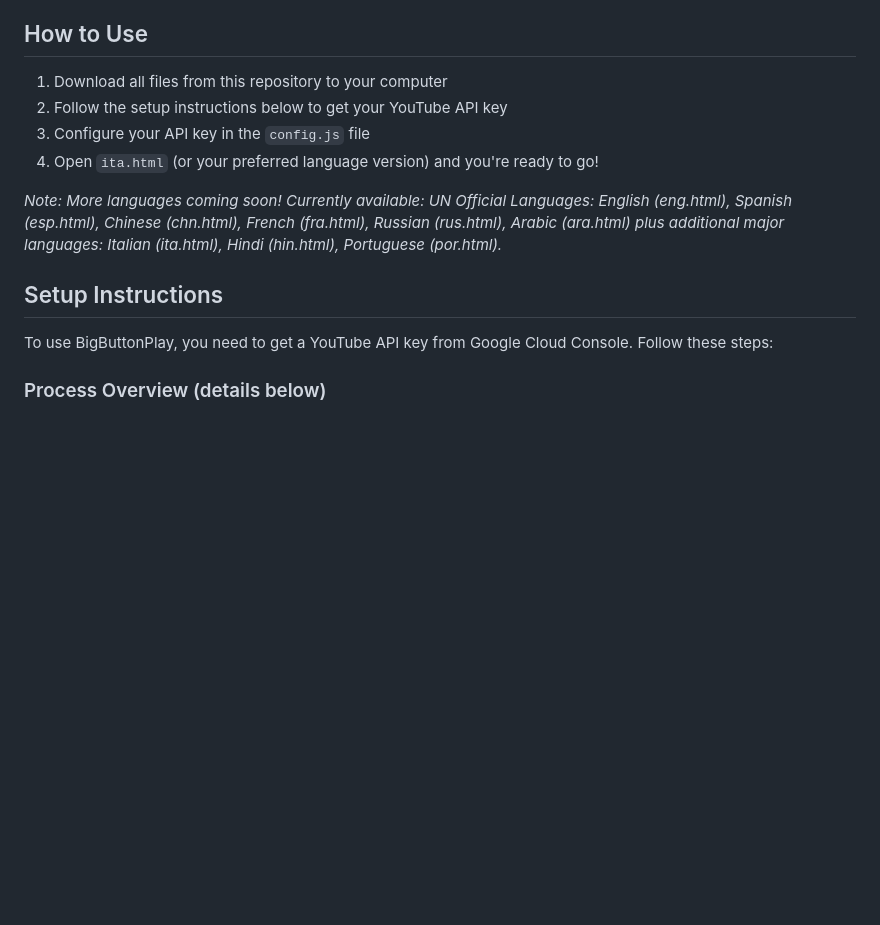
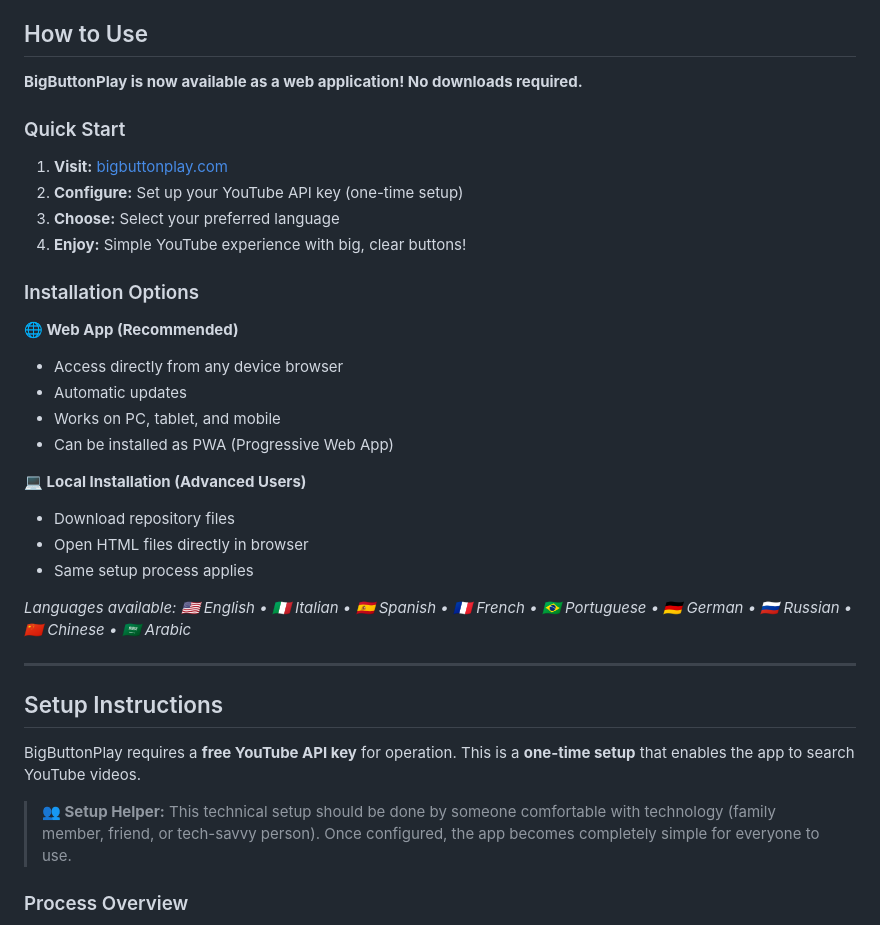
Before and after one commit to gelso/BigButtonPlay, a Markdown page: README.md, the part around one of its changes. GitHub-like rendering; blank space fills up the shorter version.

````diff
--- a/README.md
+++ b/README.md
@@ -20,18 +20,39 @@ This is an **open-source, non-profit project** created to help bridge the digita
 **Important Note:** To use Google's free YouTube API, a one-time technical setup is required. This configuration step needs to be completed by someone with basic technical knowledge (a family member, friend, or tech-savvy person). A Gmail account is needed to obtain a free YouTube API key. Once configured, the tool becomes completely simple to use for everyone.
 
 ## How to Use
-1. Download all files from this repository to your computer
-2. Follow the setup instructions below to get your YouTube API key
-3. Configure your API key in the `config.js` file
-4. Open `ita.html` (or your preferred language version) and you're ready to go!
 
-*Note: More languages coming soon! Currently available: UN Official Languages: English (eng.html), Spanish (esp.html), Chinese (chn.html), French (fra.html), Russian (rus.html), Arabic (ara.html) plus additional major languages: Italian (ita.html), Hindi (hin.html), Portuguese (por.html).*
+**BigButtonPlay is now available as a web application! No downloads required.**
+
+### Quick Start
+1. **Visit:** [bigbuttonplay.com](https://bigbuttonplay.com)
+2. **Configure:** Set up your YouTube API key (one-time setup)
+3. **Choose:** Select your preferred language
+4. **Enjoy:** Simple YouTube experience with big, clear buttons!
+
+### Installation Options
+
+**🌐 Web App (Recommended)**
+- Access directly from any device browser
+- Automatic updates
+- Works on PC, tablet, and mobile
+- Can be installed as PWA (Progressive Web App)
+
+**💻 Local Installation (Advanced Users)**
+- Download repository files
+- Open HTML files directly in browser
+- Same setup process applies
+
+*Languages available: 🇺🇸 English • 🇮🇹 Italian • 🇪🇸 Spanish • 🇫🇷 French • 🇧🇷 Portuguese • 🇩🇪 German • 🇷🇺 Russian • 🇨🇳 Chinese • 🇸🇦 Arabic*
+
+---
 
 ## Setup Instructions
 
-To use BigButtonPlay, you need to get a YouTube API key from Google Cloud Console. Follow these steps:
+BigButtonPlay requires a **free YouTube API key** for operation. This is a **one-time setup** that enables the app to search YouTube videos.
 
-### Process Overview (details below)
+> **👥 Setup Helper:** This technical setup should be done by someone comfortable with technology (family member, friend, or tech-savvy person). Once configured, the app becomes completely simple for everyone to use.
+
+### Process Overview
 
 ```mermaid
 flowchart TD
````
Also changed, not shown: other parts of README.md (+61 -64 lines).
